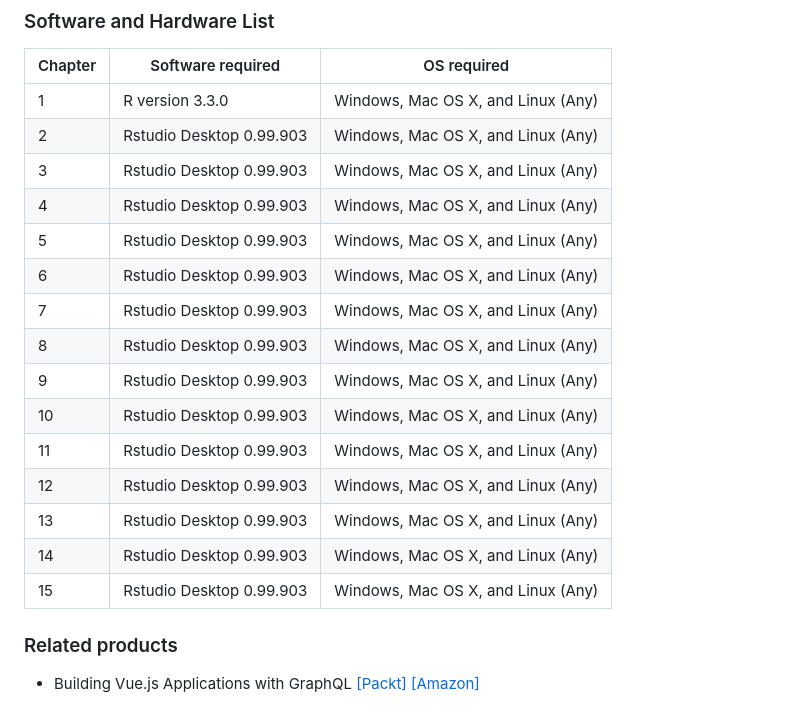
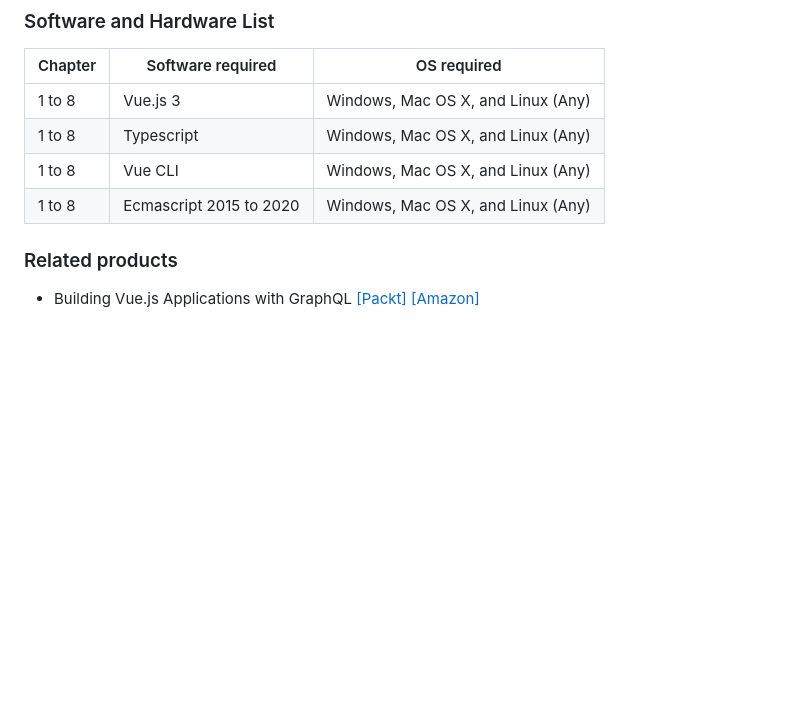
Before and after one commit to iczelie/prisma-meetup-2022, a Markdown page: README.md, the part around the change. GitHub-like rendering; blank space fills up the shorter version.

```diff
--- a/README.md
+++ b/README.md
@@ -42,21 +42,10 @@ With the following software and hardware list you can run all code files present
 
 | Chapter  | Software required                   | OS required                        |
 | -------- | ------------------------------------| -----------------------------------|
-| 1        | R version 3.3.0                     | Windows, Mac OS X, and Linux (Any) |
-| 2        | Rstudio Desktop 0.99.903            | Windows, Mac OS X, and Linux (Any) |
-| 3        | Rstudio Desktop 0.99.903            | Windows, Mac OS X, and Linux (Any) |
-| 4        | Rstudio Desktop 0.99.903            | Windows, Mac OS X, and Linux (Any) |
-| 5        | Rstudio Desktop 0.99.903            | Windows, Mac OS X, and Linux (Any) |
-| 6        | Rstudio Desktop 0.99.903            | Windows, Mac OS X, and Linux (Any) |
-| 7        | Rstudio Desktop 0.99.903            | Windows, Mac OS X, and Linux (Any) |
-| 8        | Rstudio Desktop 0.99.903            | Windows, Mac OS X, and Linux (Any) |
-| 9        | Rstudio Desktop 0.99.903            | Windows, Mac OS X, and Linux (Any) |
-| 10        | Rstudio Desktop 0.99.903            | Windows, Mac OS X, and Linux (Any) |
-|11        | Rstudio Desktop 0.99.903            | Windows, Mac OS X, and Linux (Any) |
-| 12        | Rstudio Desktop 0.99.903            | Windows, Mac OS X, and Linux (Any) |
-| 13        | Rstudio Desktop 0.99.903            | Windows, Mac OS X, and Linux (Any) |
-| 14        | Rstudio Desktop 0.99.903            | Windows, Mac OS X, and Linux (Any) |
-| 15        | Rstudio Desktop 0.99.903            | Windows, Mac OS X, and Linux (Any) |
+| 1 to 8       | Vue.js 3                  | Windows, Mac OS X, and Linux (Any) |
+| 1 to 8        | Typescript             | Windows, Mac OS X, and Linux (Any) |
+| 1 to 8       | Vue CLI           | Windows, Mac OS X, and Linux (Any) |
+| 1 to 8        | Ecmascript 2015 to 2020            | Windows, Mac OS X, and Linux (Any) |
 
 ### Related products <Other books you may enjoy>
 * Building Vue.js Applications with GraphQL [[Packt]](https://www.packtpub.com/product/building-vue-js-applications-with-graphql/9781800565074) [[Amazon]](https://www.amazon.com/dp/1800565070)
```
